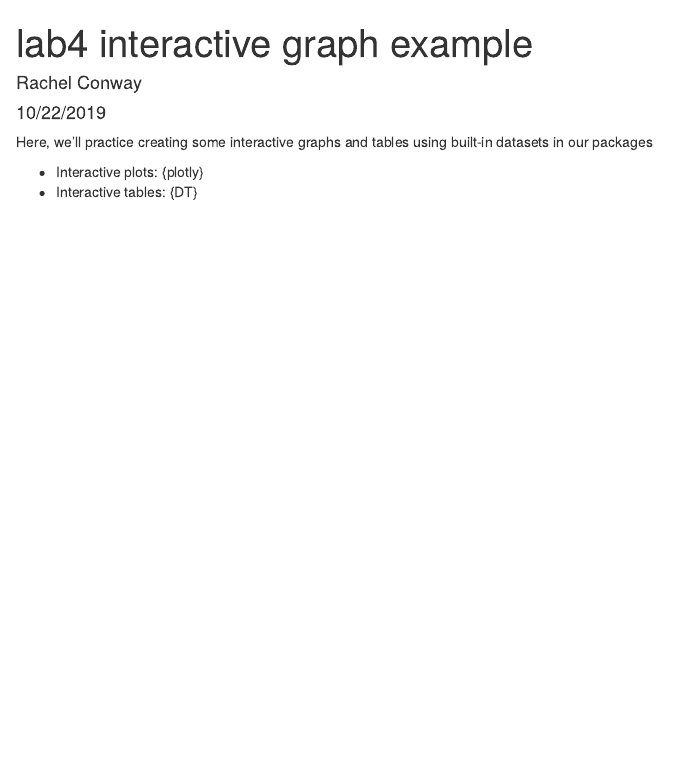
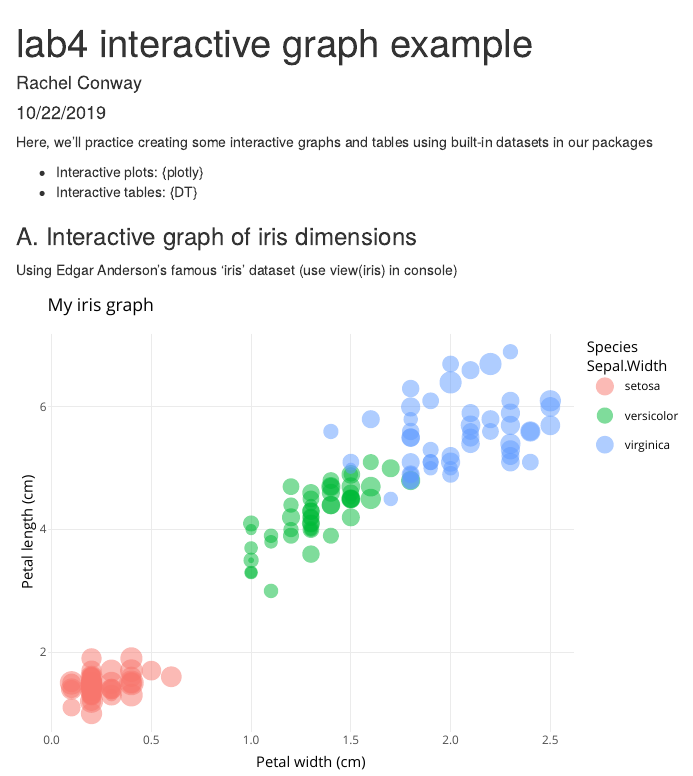
Before and after one commit to rachelconway/esm206-lab2-pt2-RC, an R Markdown document (lab4 interactive examples.Rmd): the page in a window 1100 px wide, from its top. Rendered offline with R 4.5, knitr and Pandoc, with nearby package versions.

Commit message:
added interactive iris graph with plotly

````diff
--- a/lab4 interactive examples.Rmd
+++ b/lab4 interactive examples.Rmd
@@ -13,3 +13,5 @@ Here, we'll practice creating some interactive graphs and tables using built-in
 
 - Interactive plots: {plotly}
 - Interactive tables: {DT}
+
+```{r, include= FALSE}
@@ -15,0 +23,22 @@ Here, we'll practice creating some interactive graphs and tables using built-in
+library(DT)
+
+```
+
+### A. Interactive graph of iris dimensions
+
+Using Edgar Anderson's famous 'iris' dataset (use view(iris) in console)
+
+```{r, echo= FALSE}
+
+iris_graph <- ggplot(data= iris, aes(x= Petal.Width, y= Petal.Length)) +
+  geom_point(aes(size= Sepal.Width,
+                color= Species),
+             alpha= 0.5) +
+  theme_minimal() +
+  labs(x= "Petal width (cm)", y= "Petal length (cm)", title= "My iris graph")
+
+# iris_graph
+
+ggplotly(iris_graph)
+
+```
````
Also changed, not shown: lab4-interactive-examples.html, lab4 interactive examples.Rmd (5 more changed lines).
